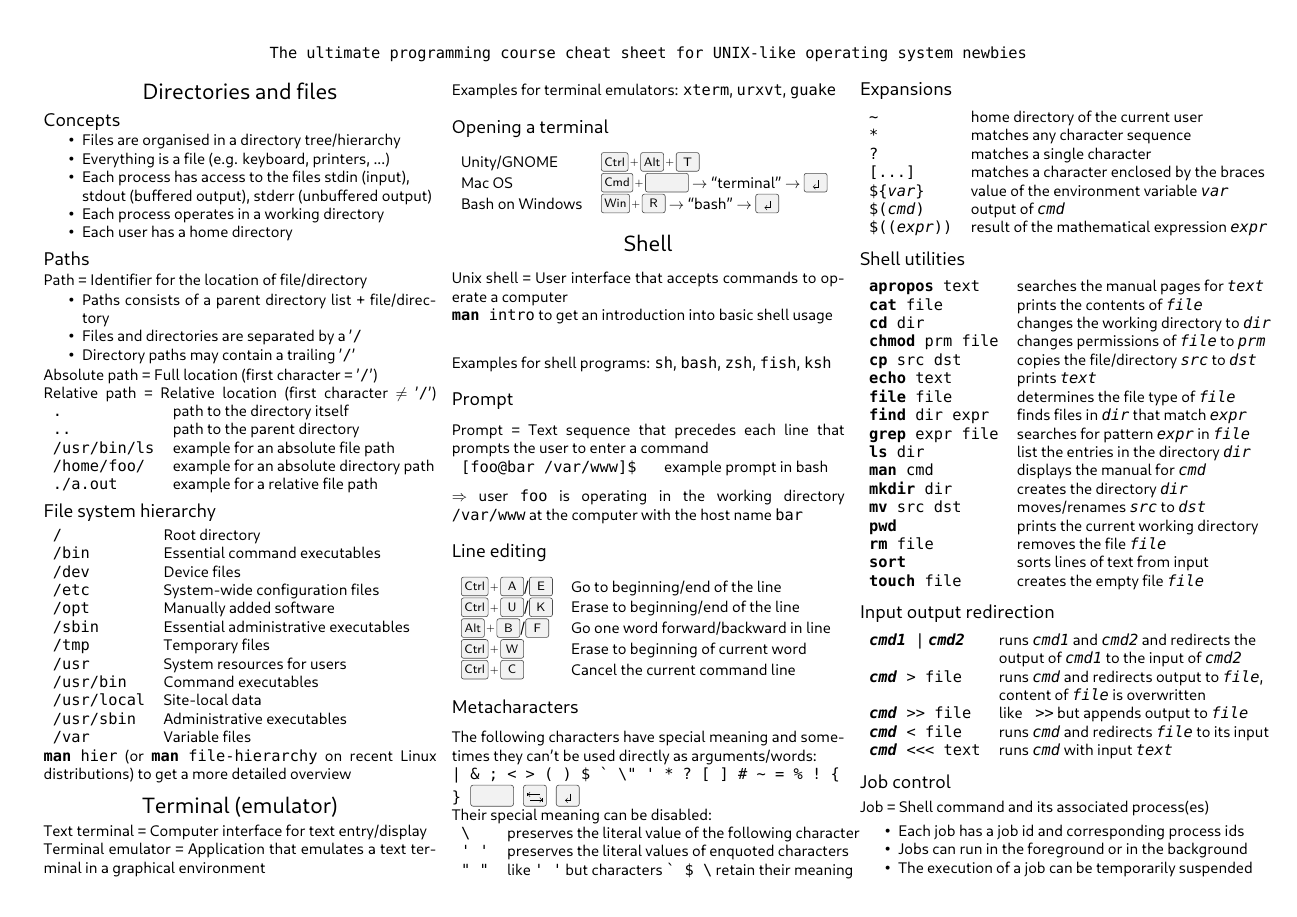
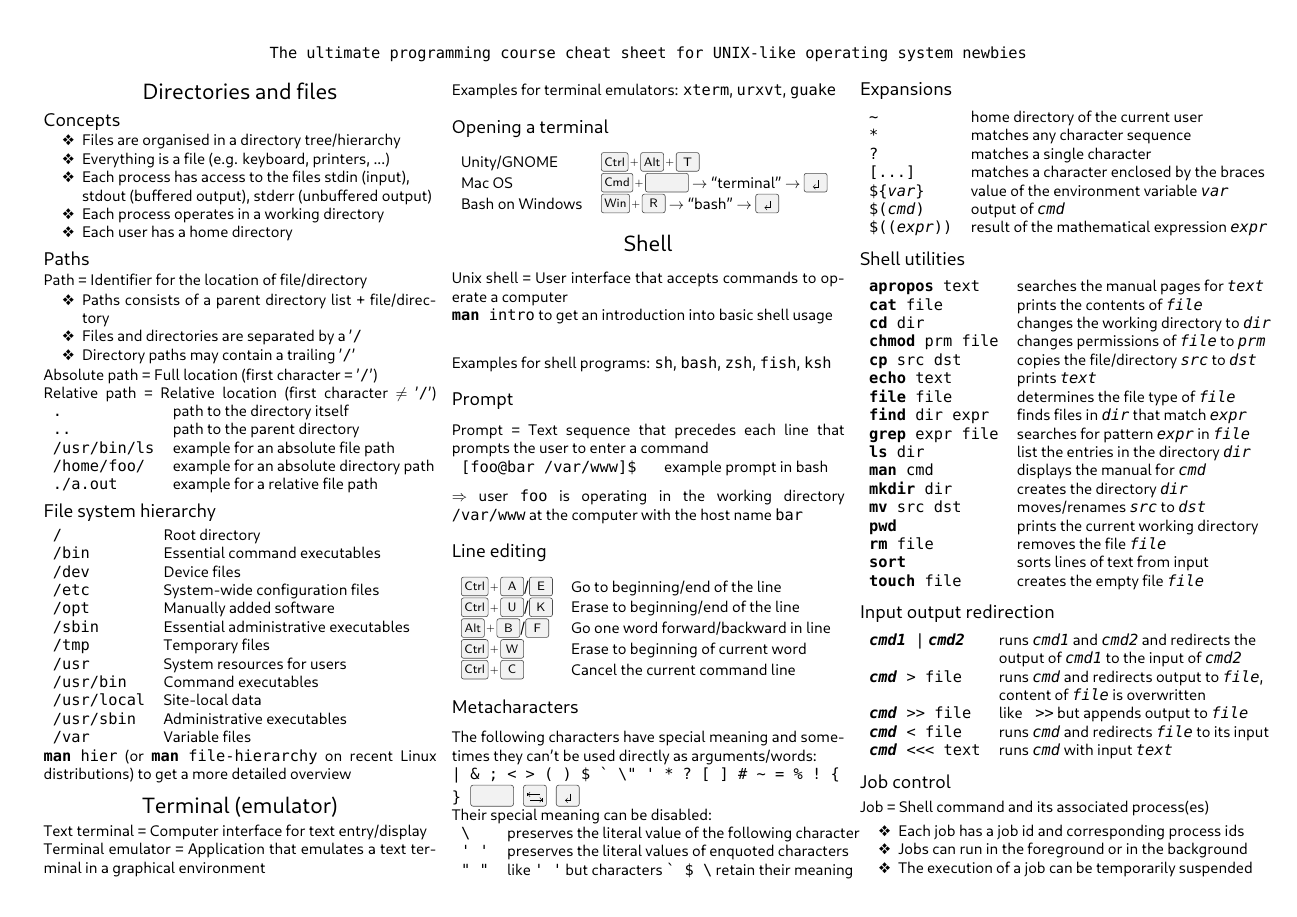
Before and after one commit to fsr/cheat-sheets, a LaTeX document (unix-cheat-sheet.tex): page 1 of 2. Compiled offline with LuaLaTeX.

Commit message:
fancier itemize item bullets

```diff
--- a/unix-cheat-sheet.tex
+++ b/unix-cheat-sheet.tex
@@ -11,6 +11,7 @@
 \usepackage{changepage}
 \usepackage{titlesec}
 \usepackage{enumitem}
+\usepackage{pifont}
 
 \setmainfont{Cantarell}
 \setmonofont{DejaVu Sans Mono}
@@ -20,6 +21,8 @@
 \titlespacing\section{0pt}{3pt}{0pt}
 \titlespacing\subsection{0pt}{3pt}{0pt}
 \setlist{nosep}
+
+\setitemize{label=\ding{118}}
 
 \newcommand{\cl}[1]{\texttt{#1}}
 \newcommand{\cv}[1]{\textit{\texttt{#1}}}
```
